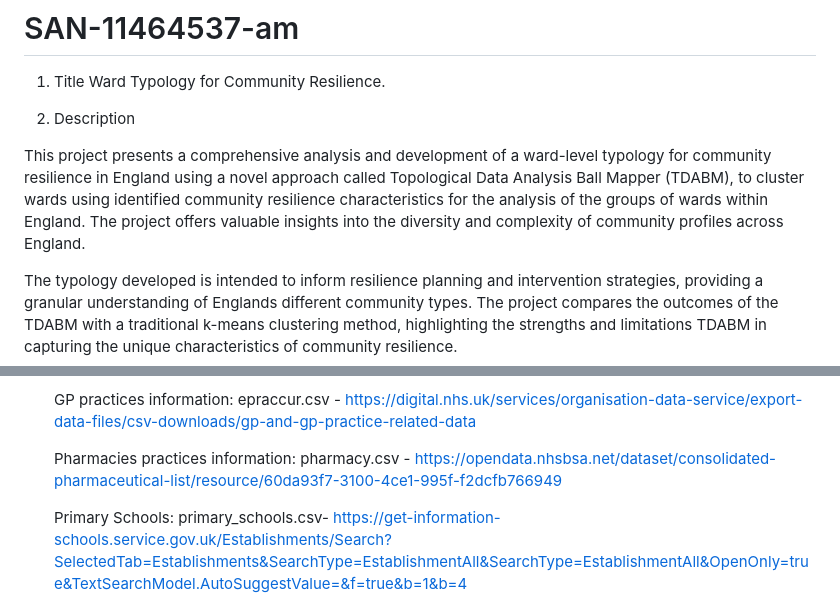
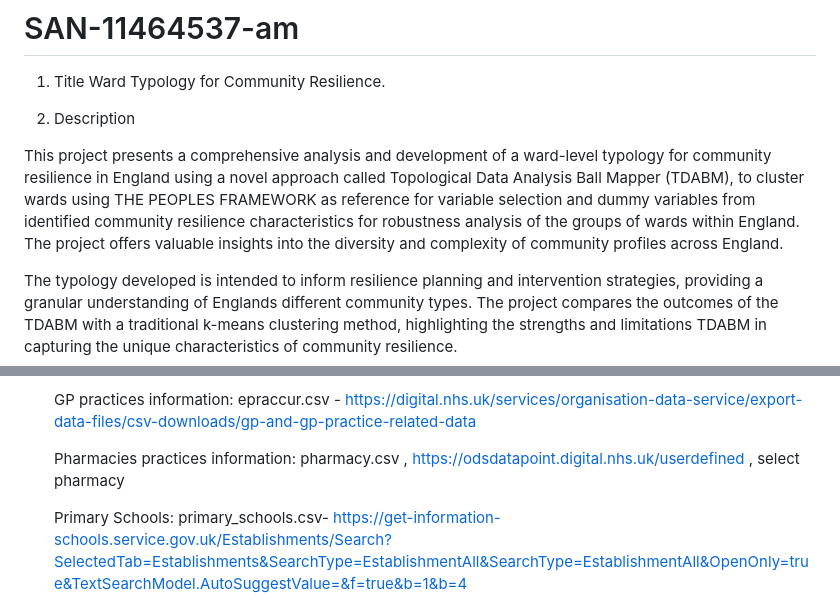
Before and after one commit to mmfleitas/11464537, a Markdown page: README.md, 2 parts joined by grey strips. Drawn GitHub-style.

```diff
--- a/README.md
+++ b/README.md
@@ -5,7 +5,7 @@ Ward Typology for Community Resilience.
 
 2. Description
 
-This project presents a comprehensive analysis and development of a ward-level typology for community resilience in England using a novel approach called Topological Data Analysis Ball Mapper (TDABM), to cluster wards using identified community resilience characteristics for the analysis of the groups of wards within England. The project offers valuable insights into the diversity and complexity of community profiles across England.
+This project presents a comprehensive analysis and development of a ward-level typology for community resilience in England using a novel approach called Topological Data Analysis Ball Mapper (TDABM), to cluster wards using THE PEOPLES FRAMEWORK as reference for variable selection and dummy variables from identified community resilience characteristics for robustness analysis of the groups of wards within England. The project offers valuable insights into the diversity and complexity of community profiles across England.
 
 The typology developed is intended to inform resilience planning and intervention strategies, providing a granular understanding of Englands different community types. The project compares the outcomes of the TDABM with a traditional k-means clustering method, highlighting the strengths and limitations TDABM in capturing the unique characteristics of community resilience.
 
@@ -43,7 +43,7 @@ They are all Open data sources
 
     GP practices information: epraccur.csv - https://digital.nhs.uk/services/organisation-data-service/export-data-files/csv-downloads/gp-and-gp-practice-related-data
 
-    Pharmacies practices information: pharmacy.csv - https://opendata.nhsbsa.net/dataset/consolidated-pharmaceutical-list/resource/60da93f7-3100-4ce1-995f-f2dcfb766949
+    Pharmacies practices information: pharmacy.csv , https://odsdatapoint.digital.nhs.uk/userdefined , select pharmacy
 
     Primary Schools: primary_schools.csv- https://get-information-schools.service.gov.uk/Establishments/Search?SelectedTab=Establishments&SearchType=EstablishmentAll&SearchType=EstablishmentAll&OpenOnly=true&TextSearchModel.AutoSuggestValue=&f=true&b=1&b=4
 
```
